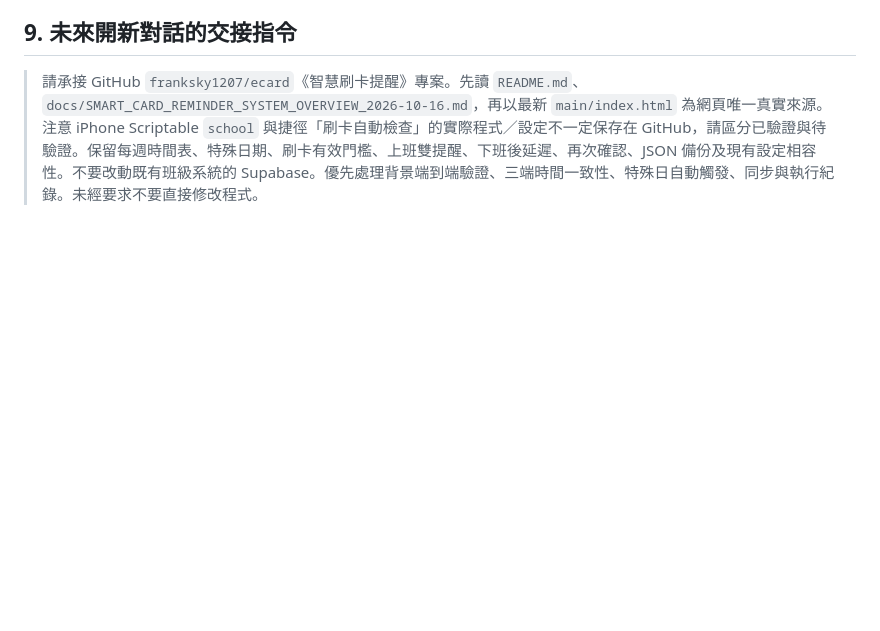
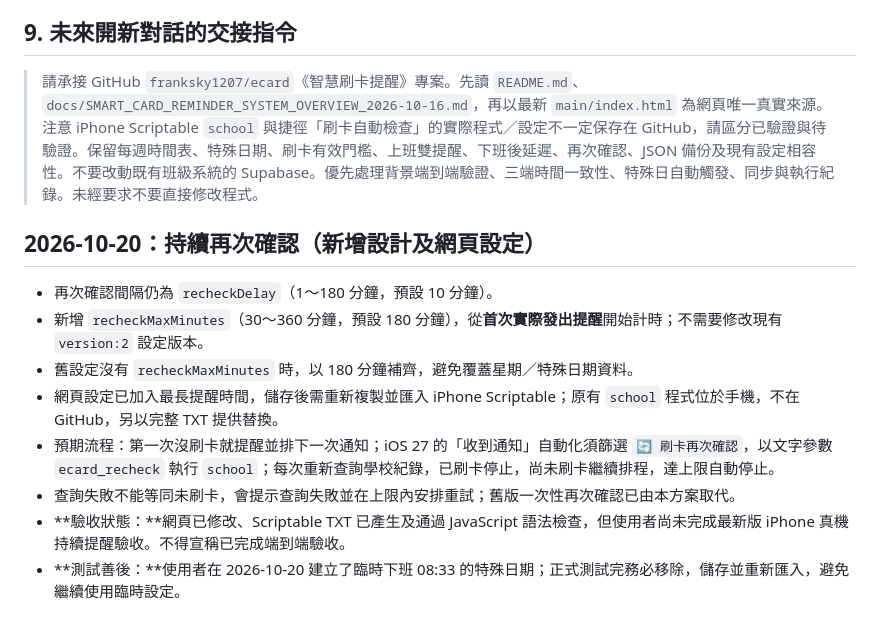
Before and after one commit to franksky1207/ecard, a Markdown page: docs/SMART_CARD_REMINDER_SYSTEM_OVERVIEW_2026-10-16.md, the part around the change. Drawn GitHub-style; blank space fills up the shorter version.

Commit message:
Document repeat-until-swiped recheck behavior and iPhone acceptance status

```diff
--- a/docs/SMART_CARD_REMINDER_SYSTEM_OVERVIEW_2026-10-16.md
+++ b/docs/SMART_CARD_REMINDER_SYSTEM_OVERVIEW_2026-10-16.md
@@ -128,3 +128,15 @@
 ## 9. 未來開新對話的交接指令
 
 > 請承接 GitHub `franksky1207/ecard`《智慧刷卡提醒》專案。先讀 `README.md`、`docs/SMART_CARD_REMINDER_SYSTEM_OVERVIEW_2026-10-16.md`，再以最新 `main/index.html` 為網頁唯一真實來源。注意 iPhone Scriptable `school` 與捷徑「刷卡自動檢查」的實際程式／設定不一定保存在 GitHub，請區分已驗證與待驗證。保留每週時間表、特殊日期、刷卡有效門檻、上班雙提醒、下班後延遲、再次確認、JSON 備份及現有設定相容性。不要改動既有班級系統的 Supabase。優先處理背景端到端驗證、三端時間一致性、特殊日自動觸發、同步與執行紀錄。未經要求不要直接修改程式。
+
+
+## 2026-10-20：持續再次確認（新增設計及網頁設定）
+
+- 再次確認間隔仍為 `recheckDelay`（1～180 分鐘，預設 10 分鐘）。
+- 新增 `recheckMaxMinutes`（30～360 分鐘，預設 180 分鐘），從**首次實際發出提醒**開始計時；不需要修改現有 `version:2` 設定版本。
+- 舊設定沒有 `recheckMaxMinutes` 時，以 180 分鐘補齊，避免覆蓋星期／特殊日期資料。
+- 網頁設定已加入最長提醒時間，儲存後需重新複製並匯入 iPhone Scriptable；原有 `school` 程式位於手機，不在 GitHub，另以完整 TXT 提供替換。
+- 預期流程：第一次沒刷卡就提醒並排下一次通知；iOS 27 的「收到通知」自動化須篩選 `🔄 刷卡再次確認`，以文字參數 `ecard_recheck` 執行 `school`；每次重新查詢學校紀錄，已刷卡停止，尚未刷卡繼續排程，達上限自動停止。
+- 查詢失敗不能等同未刷卡，會提示查詢失敗並在上限內安排重試；舊版一次性再次確認已由本方案取代。
+- **驗收狀態：**網頁已修改、Scriptable TXT 已產生及通過 JavaScript 語法檢查，但使用者尚未完成最新版 iPhone 真機持續提醒驗收。不得宣稱已完成端到端驗收。
+- **測試善後：**使用者在 2026-10-20 建立了臨時下班 08:33 的特殊日期；正式測試完務必移除，儲存並重新匯入，避免繼續使用臨時設定。
```
